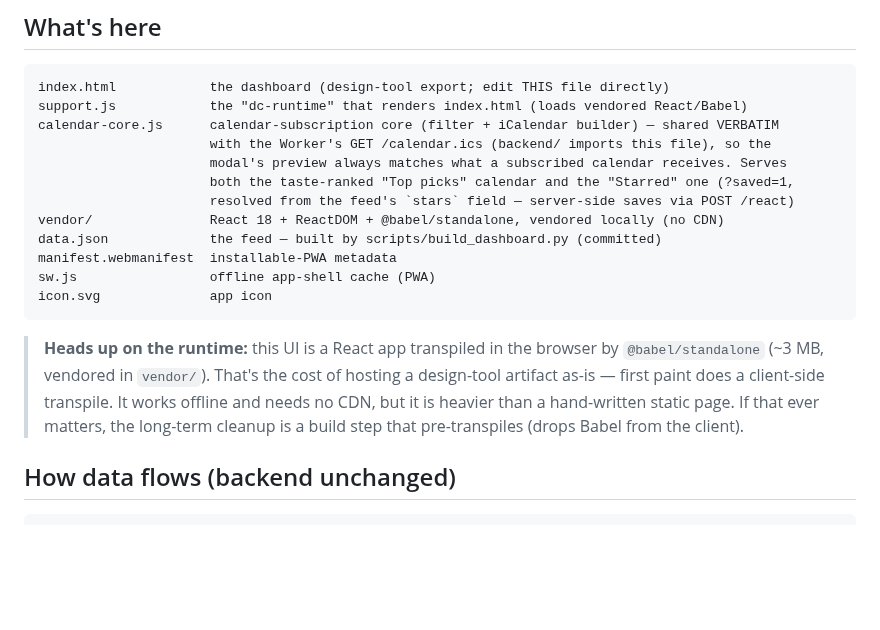
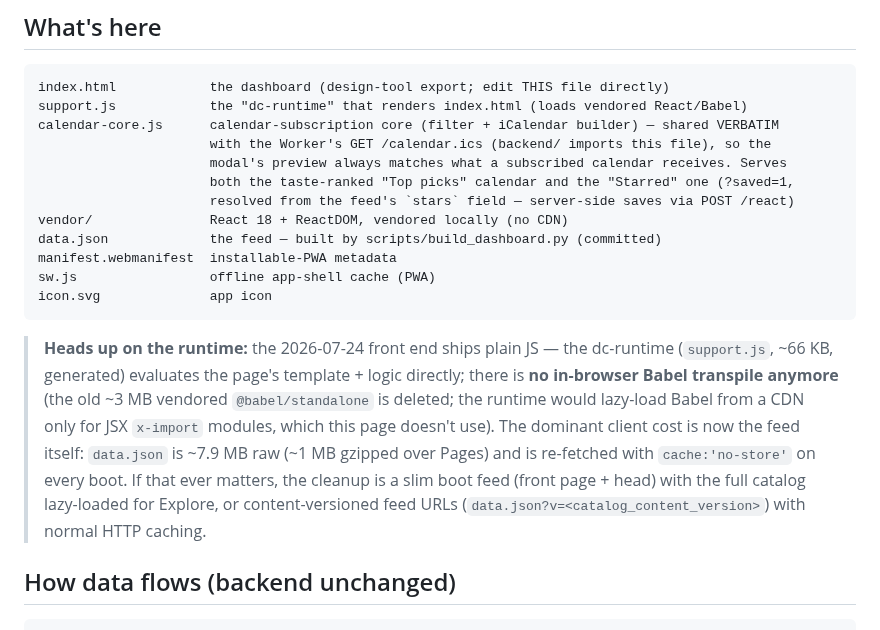
Before and after one commit to arinazari/la-events, a Markdown page: dashboard/README.md, the part around the change. Rendered like a GitHub page; blank space fills up the shorter version.

Commit message:
dashboard: delete dead 3MB vendored Babel; document the real client-weight story
The redesigned front end ships plain JS: the dc-runtime evaluates the
template directly, and would lazy-load Babel from a CDN only for JSX
x-import modules — which this page has none of. The vendored
@babel/standalone (2.98MB) was unreferenced by any runtime path (sw.js
already dropped it from the shell in the swap); delete it from the repo and
the Pages artifact.

README + ROADMAP updated: the old "pre-transpile build step" TODO is
obsolete as written; the surviving client-weight item is the feed itself
(data.json ~7.6MB raw / ~0.9MB gzipped, re-fetched no-store every boot) —
documented with the two candidate fixes (slim boot feed + lazy catalog, or
content-versioned feed URLs with normal caching).

Co-Authored-By: Claude Fable 5 <noreply@anthropic.com>
Claude-Session: https://claude.ai/code/session_01JpRkEZNc21pfrKXDr8Q4Rf

````diff
--- a/dashboard/README.md
+++ b/dashboard/README.md
@@ -16,18 +16,22 @@ calendar-core.js      calendar-subscription core (filter + iCalendar builder)
                       modal's preview always matches what a subscribed calendar receives. Serves
                       both the taste-ranked "Top picks" calendar and the "Starred" one (?saved=1,
                       resolved from the feed's `stars` field — server-side saves via POST /react)
-vendor/               React 18 + ReactDOM + @babel/standalone, vendored locally (no CDN)
+vendor/               React 18 + ReactDOM, vendored locally (no CDN)
 data.json             the feed — built by scripts/build_dashboard.py (committed)
 manifest.webmanifest  installable-PWA metadata
 sw.js                 offline app-shell cache (PWA)
 icon.svg              app icon
 ```
 
-> **Heads up on the runtime:** this UI is a React app transpiled in the browser by
-> `@babel/standalone` (~3 MB, vendored in `vendor/`). That's the cost of hosting a
-> design-tool artifact as-is — first paint does a client-side transpile. It works offline
-> and needs no CDN, but it is heavier than a hand-written static page. If that ever matters,
-> the long-term cleanup is a build step that pre-transpiles (drops Babel from the client).
+> **Heads up on the runtime:** the 2026-07-24 front end ships plain JS — the dc-runtime
+> (`support.js`, ~66 KB, generated) evaluates the page's template + logic directly; there is
+> **no in-browser Babel transpile anymore** (the old ~3 MB vendored `@babel/standalone` is
+> deleted; the runtime would lazy-load Babel from a CDN only for JSX `x-import` modules,
+> which this page doesn't use). The dominant client cost is now the feed itself:
+> `data.json` is ~7.9 MB raw (~1 MB gzipped over Pages) and is re-fetched with
+> `cache:'no-store'` on every boot. If that ever matters, the cleanup is a slim boot feed
+> (front page + head) with the full catalog lazy-loaded for Explore, or content-versioned
+> feed URLs (`data.json?v=<catalog_content_version>`) with normal HTTP caching.
 
 ## How data flows (backend unchanged)
 
````
Also changed, not shown: ROADMAP.md (+5 -3 lines).
